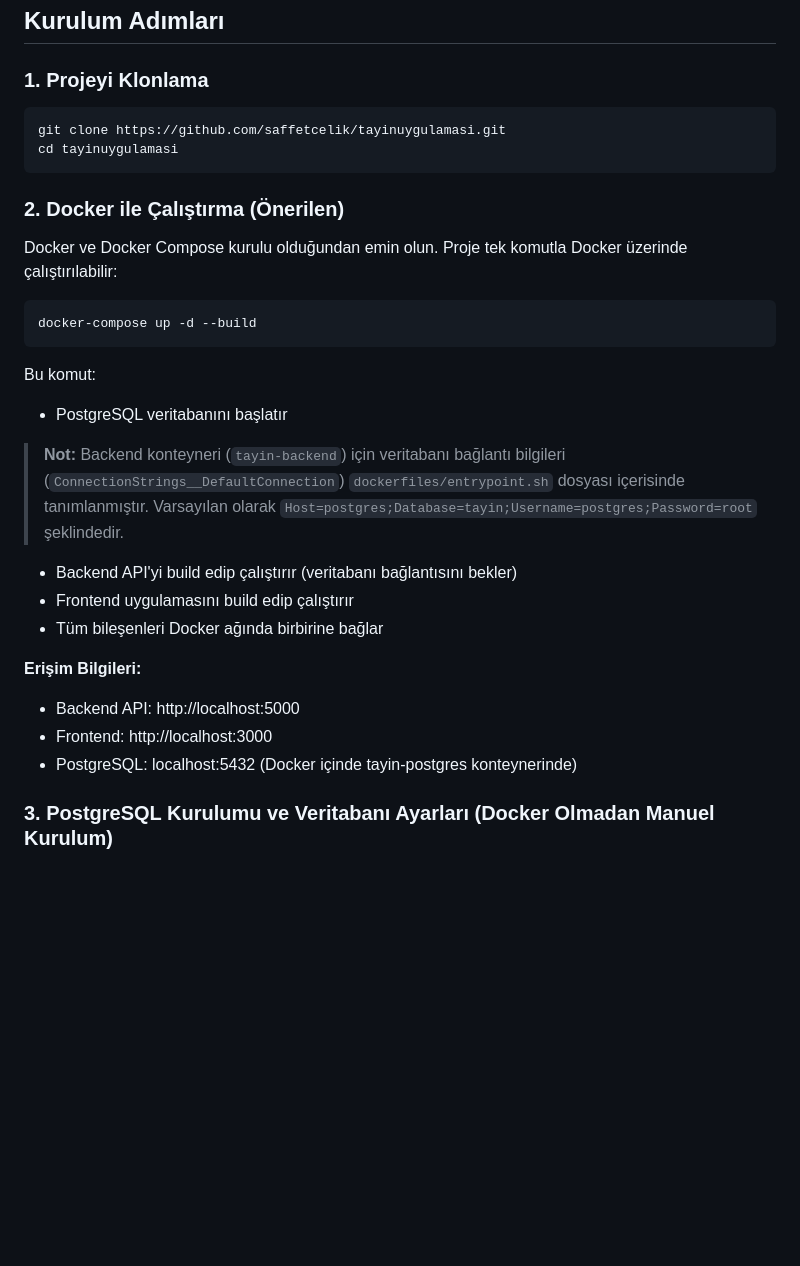
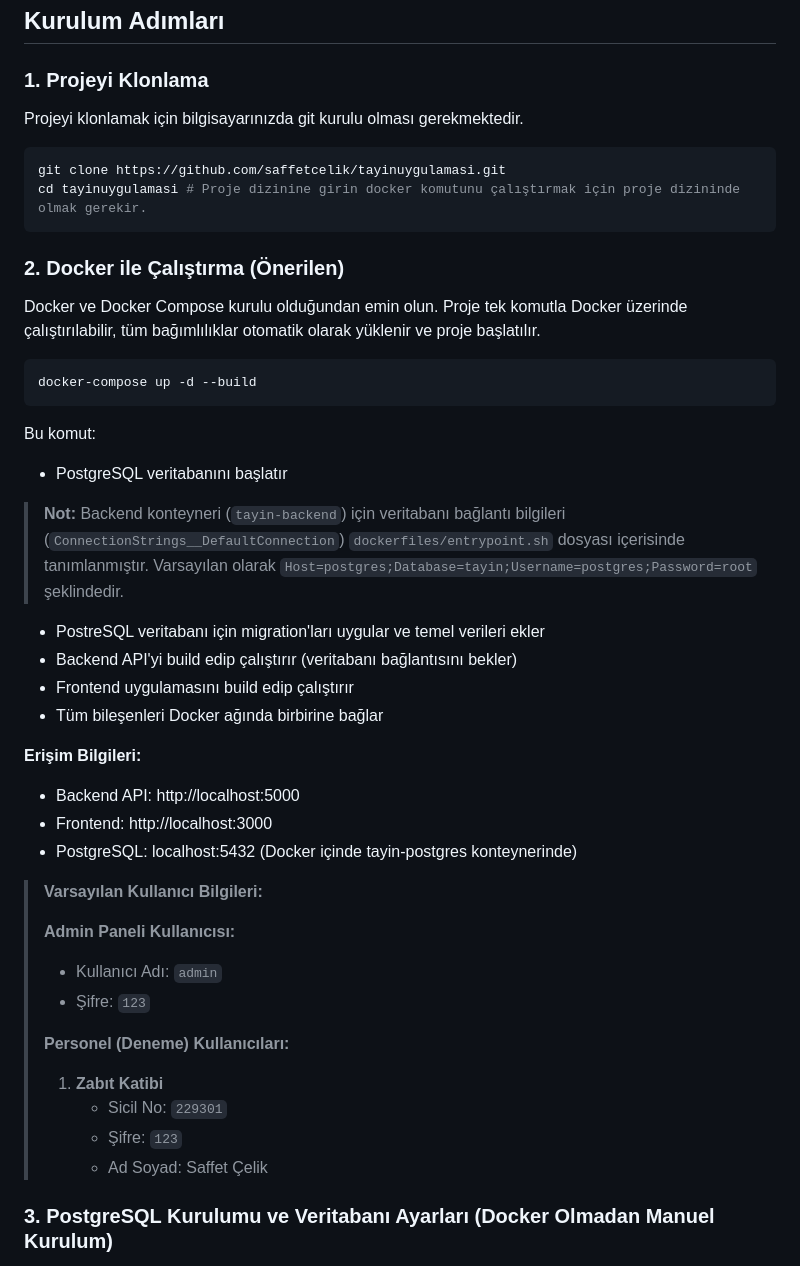
Before and after one commit to saffetcelik/tayinuygulamasi, a Markdown page: README.md, the part around the change. Drawn GitHub-style; blank space fills up the shorter version.

Commit message:
README dosyasında bazı açıklamalar güncellendi.

````diff
--- a/README.md
+++ b/README.md
@@ -67,14 +67,16 @@ Tayin projesi, kullanıcı dostu arayüz tasarımı ve verimli bileşen kullanı
 
 ### 1. Projeyi Klonlama
 
+Projeyi klonlamak için bilgisayarınızda git kurulu olması gerekmektedir.
+
 ```powershell
 git clone https://github.com/saffetcelik/tayinuygulamasi.git
-cd tayinuygulamasi
+cd tayinuygulamasi # Proje dizinine girin docker komutunu çalıştırmak için proje dizininde olmak gerekir.
 ```
 
 ### 2. Docker ile Çalıştırma (Önerilen)
 
-Docker ve Docker Compose kurulu olduğundan emin olun. Proje tek komutla Docker üzerinde çalıştırılabilir:
+Docker ve Docker Compose kurulu olduğundan emin olun. Proje tek komutla Docker üzerinde çalıştırılabilir, tüm bağımlılıklar otomatik olarak yüklenir ve proje başlatılır.
 
 ```powershell
 docker-compose up -d --build
@@ -82,8 +84,8 @@ docker-compose up -d --build
 
 Bu komut:
 - PostgreSQL veritabanını başlatır
-
 > **Not:** Backend konteyneri (`tayin-backend`) için veritabanı bağlantı bilgileri (`ConnectionStrings__DefaultConnection`) `dockerfiles/entrypoint.sh` dosyası içerisinde tanımlanmıştır. Varsayılan olarak `Host=postgres;Database=tayin;Username=postgres;Password=root` şeklindedir.
+- PostreSQL veritabanı için migration'ları uygular ve temel verileri ekler
 - Backend API'yi build edip çalıştırır (veritabanı bağlantısını bekler)
 - Frontend uygulamasını build edip çalıştırır
 - Tüm bileşenleri Docker ağında birbirine bağlar
@@ -92,6 +94,19 @@ Bu komut:
 - Backend API: http://localhost:5000
 - Frontend: http://localhost:3000
 - PostgreSQL: localhost:5432 (Docker içinde tayin-postgres konteynerinde)
+
+> **Varsayılan Kullanıcı Bilgileri:**
+>
+> **Admin Paneli Kullanıcısı:**
+> - Kullanıcı Adı: `admin`
+> - Şifre: `123`
+>
+> **Personel (Deneme) Kullanıcıları:**
+> 1. **Zabıt Katibi**
+>    - Sicil No: `229301`
+>    - Şifre: `123`
+>    - Ad Soyad: Saffet Çelik
+>
 
 ### 3. PostgreSQL Kurulumu ve Veritabanı Ayarları (Docker Olmadan Manuel Kurulum)
 
````
